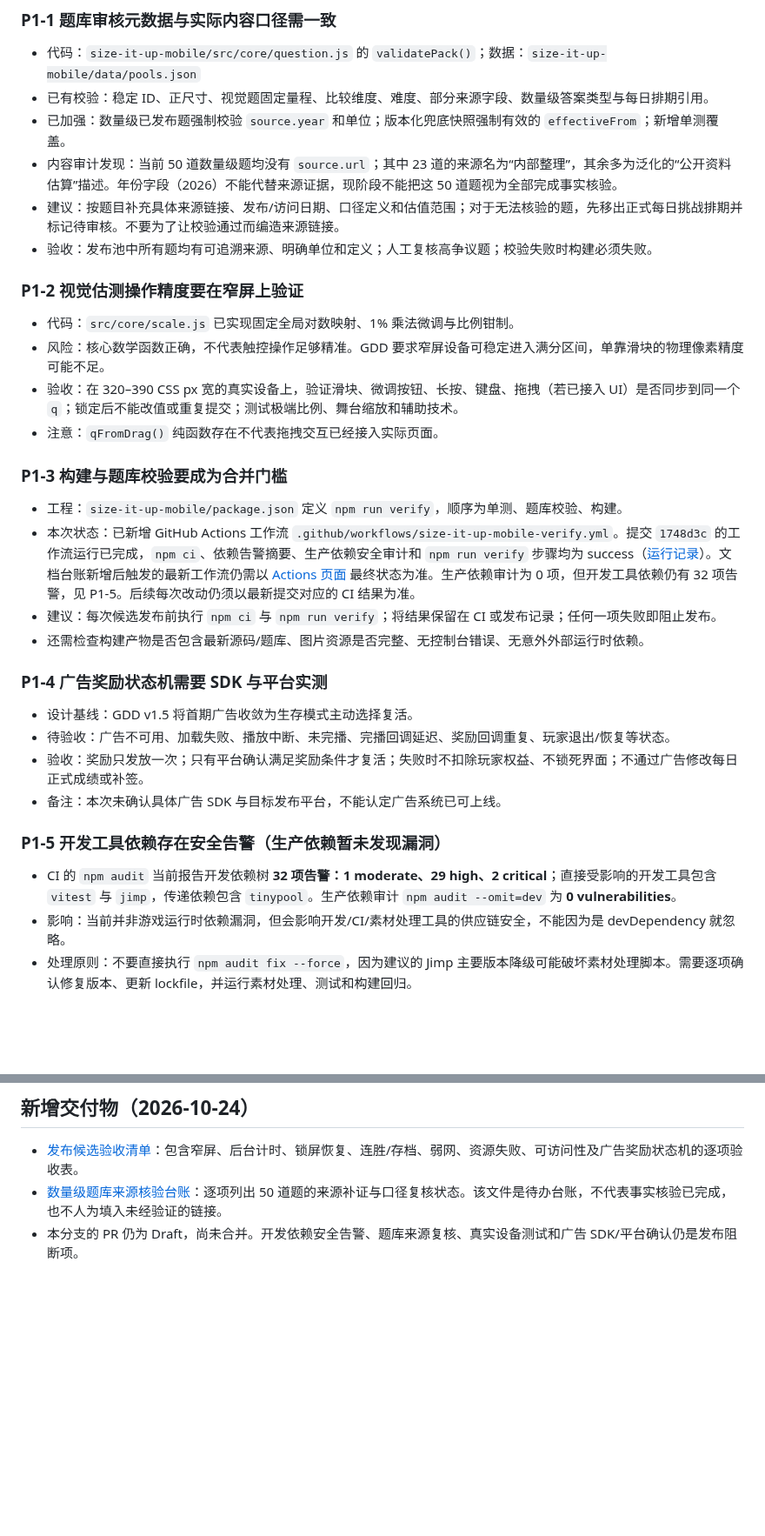
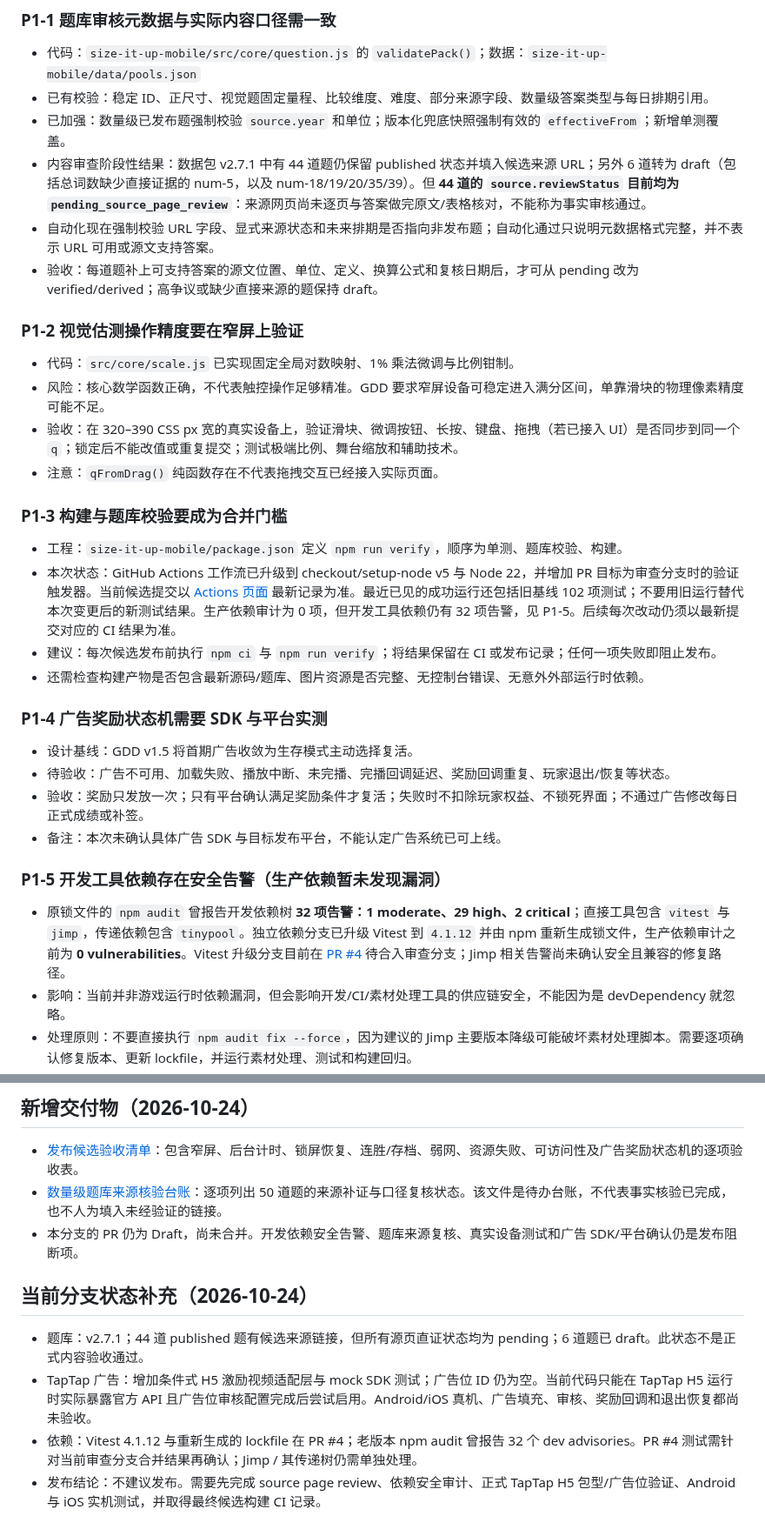
Before and after one commit to zonrin-lc/DXXDL, a Markdown page: AUDIT-RELEASE-READINESS-2026-10.md, 2 parts joined by grey strips. Shown at 87% size. GitHub-like rendering; blank space fills up the shorter version.

Commit message:
docs: refresh release audit with source review and TapTap integration status

```diff
--- a/AUDIT-RELEASE-READINESS-2026-10.md
+++ b/AUDIT-RELEASE-READINESS-2026-10.md
@@ -42,9 +42,9 @@
 - 代码：`size-it-up-mobile/src/core/question.js` 的 `validatePack()`；数据：`size-it-up-mobile/data/pools.json`
 - 已有校验：稳定 ID、正尺寸、视觉题固定量程、比较维度、难度、部分来源字段、数量级答案类型与每日排期引用。
 - 已加强：数量级已发布题强制校验 `source.year` 和单位；版本化兜底快照强制有效的 `effectiveFrom`；新增单测覆盖。
-- 内容审计发现：当前 50 道数量级题均没有 `source.url`；其中 23 道的来源名为“内部整理”，其余多为泛化的“公开资料估算”描述。年份字段（2026）不能代替来源证据，现阶段不能把这 50 道题视为全部完成事实核验。
-- 建议：按题目补充具体来源链接、发布/访问日期、口径定义和估值范围；对于无法核验的题，先移出正式每日挑战排期并标记待审核。不要为了让校验通过而编造来源链接。
-- 验收：发布池中所有题均有可追溯来源、明确单位和定义；人工复核高争议题；校验失败时构建必须失败。
+- 内容审查阶段性结果：数据包 v2.7.1 中有 44 道题仍保留 published 状态并填入候选来源 URL；另外 6 道转为 draft（包括总词数缺少直接证据的 num-5，以及 num-18/19/20/35/39）。但 **44 道的 `source.reviewStatus` 目前均为 `pending_source_page_review`**：来源网页尚未逐页与答案做完原文/表格核对，不能称为事实审核通过。
+- 自动化现在强制校验 URL 字段、显式来源状态和未来排期是否指向非发布题；自动化通过只说明元数据格式完整，并不表示 URL 可用或源文支持答案。
+- 验收：每道题补上可支持答案的源文位置、单位、定义、换算公式和复核日期后，才可从 pending 改为 verified/derived；高争议或缺少直接来源的题保持 draft。
 
 ### P1-2 视觉估测操作精度要在窄屏上验证
 
@@ -56,7 +56,7 @@
 ### P1-3 构建与题库校验要成为合并门槛
 
 - 工程：`size-it-up-mobile/package.json` 定义 `npm run verify`，顺序为单测、题库校验、构建。
-- 本次状态：已新增 GitHub Actions 工作流 `.github/workflows/size-it-up-mobile-verify.yml`。提交 `1748d3c` 的工作流运行已完成，`npm ci`、依赖告警摘要、生产依赖安全审计和 `npm run verify` 步骤均为 success（[运行记录](https://github.com/zonrin-lc/DXXDL/actions/runs/40078468558)）。文档台账新增后触发的最新工作流仍需以 [Actions 页面](https://github.com/zonrin-lc/DXXDL/actions) 最终状态为准。生产依赖审计为 0 项，但开发工具依赖仍有 32 项告警，见 P1-5。后续每次改动仍须以最新提交对应的 CI 结果为准。
+- 本次状态：GitHub Actions 工作流已升级到 checkout/setup-node v5 与 Node 22，并增加 PR 目标为审查分支时的验证触发器。当前候选提交以 [Actions 页面](https://github.com/zonrin-lc/DXXDL/actions) 最新记录为准。最近已见的成功运行还包括旧基线 102 项测试；不要用旧运行替代本次变更后的新测试结果。生产依赖审计为 0 项，但开发工具依赖仍有 32 项告警，见 P1-5。后续每次改动仍须以最新提交对应的 CI 结果为准。
 - 建议：每次候选发布前执行 `npm ci` 与 `npm run verify`；将结果保留在 CI 或发布记录；任何一项失败即阻止发布。
 - 还需检查构建产物是否包含最新源码/题库、图片资源是否完整、无控制台错误、无意外外部运行时依赖。
 
@@ -69,7 +69,7 @@
 
 ### P1-5 开发工具依赖存在安全告警（生产依赖暂未发现漏洞）
 
-- CI 的 `npm audit` 当前报告开发依赖树 **32 项告警：1 moderate、29 high、2 critical**；直接受影响的开发工具包含 `vitest` 与 `jimp`，传递依赖包含 `tinypool`。生产依赖审计 `npm audit --omit=dev` 为 **0 vulnerabilities**。
+- 原锁文件的 `npm audit` 曾报告开发依赖树 **32 项告警：1 moderate、29 high、2 critical**；直接工具包含 `vitest` 与 `jimp`，传递依赖包含 `tinypool`。独立依赖分支已升级 Vitest 到 `4.1.12` 并由 npm 重新生成锁文件，生产依赖审计之前为 **0 vulnerabilities**。Vitest 升级分支目前在 [PR #4](https://github.com/zonrin-lc/DXXDL/pull/4) 待合入审查分支；Jimp 相关告警尚未确认安全且兼容的修复路径。
 - 影响：当前并非游戏运行时依赖漏洞，但会影响开发/CI/素材处理工具的供应链安全，不能因为是 devDependency 就忽略。
 - 处理原则：不要直接执行 `npm audit fix --force`，因为建议的 Jimp 主要版本降级可能破坏素材处理脚本。需要逐项确认修复版本、更新 lockfile，并运行素材处理、测试和构建回归。
 - CI 已加入依赖告警摘要与生产依赖审计；开发依赖告警目前只报告、不阻断。
@@ -109,3 +109,11 @@
 - [发布候选验收清单](RELEASE-CANDIDATE-CHECKLIST.md)：包含窄屏、后台计时、锁屏恢复、连胜/存档、弱网、资源失败、可访问性及广告奖励状态机的逐项验收表。
 - [数量级题库来源核验台账](NUMERIC-QUESTION-SOURCE-REVIEW.md)：逐项列出 50 道题的来源补证与口径复核状态。该文件是待办台账，不代表事实核验已完成，也不人为填入未经验证的链接。
 - 本分支的 PR 仍为 Draft，尚未合并。开发依赖安全告警、题库来源复核、真实设备测试和广告 SDK/平台确认仍是发布阻断项。
+
+
+## 当前分支状态补充（2026-10-24）
+
+- 题库：v2.7.1；44 道 published 题有候选来源链接，但所有源页直证状态均为 pending；6 道题已 draft。此状态不是正式内容验收通过。
+- TapTap 广告：增加条件式 H5 激励视频适配层与 mock SDK 测试；广告位 ID 仍为空。当前代码只能在 TapTap H5 运行时实际暴露官方 API 且广告位审核配置完成后尝试启用。Android/iOS 真机、广告填充、审核、奖励回调和退出恢复都尚未验收。
+- 依赖：Vitest 4.1.12 与重新生成的 lockfile 在 PR #4；老版本 npm audit 曾报告 32 个 dev advisories。PR #4 测试需针对当前审查分支合并结果再确认；Jimp / 其传递树仍需单独处理。
+- 发布结论：不建议发布。需要先完成 source page review、依赖安全审计、正式 TapTap H5 包型/广告位验证、Android 与 iOS 实机测试，并取得最终候选构建 CI 记录。
```
